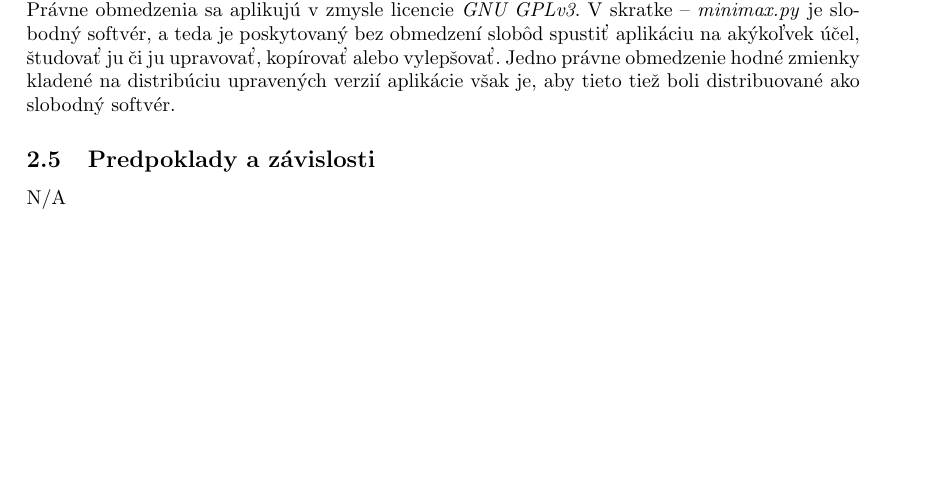
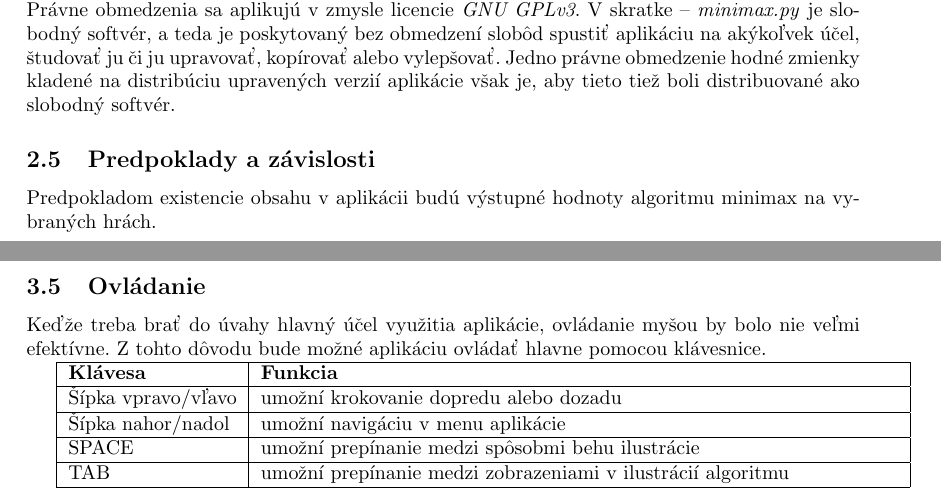
Before and after one commit to andrejjursa/minimax, a LaTeX document (docs/2-requirements_catalog.tex): part of page 4 of 5 before the commit and two parts of pages 4 and 6 of 6 after it, the two joined at a grey line, cut so that both start at the same text, the shorter picture padded with empty space. Compiled offline with pdfLaTeX.

Commit message:
add final (hopefully) version

```diff
--- a/docs/2-requirements_catalog.tex
+++ b/docs/2-requirements_catalog.tex
@@ -99,8 +99,7 @@ Relevantnými softvérovými a hardvérovými obmedzeniami na beh aplikácie z h
 Právne obmedzenia sa aplikujú v zmysle licencie \emph{GNU GPLv3}. V skratke – \emph{minimax.py} je slobodný softvér, a teda je poskytovaný bez obmedzení slobôd spustiť aplikáciu na akýkoľvek účel, študovať ju či ju upravovať, kopírovať alebo vylepšovať. Jedno právne obmedzenie hodné zmienky kladené na distribúciu upravených verzií aplikácie však je, aby tieto tiež boli distribuované ako slobodný softvér.
 
 \subsection{Predpoklady a závislosti}\label{subsec:premise}
-% TODO
-N/A
+Predpokladom existencie obsahu v aplikácii budú výstupné hodnoty algoritmu minimax na vybraných hrách.
 \newpage
 
 \section{Špecifické (funkčné) požiadavky}\label{sec:specific}
@@ -122,5 +121,29 @@ Aplikácia musí byť efektívna v zmysle časovej a pamäťovej zložitosti. To
 
 Týmto kritériám bol prispôsobený výber programovacích jazykov. Väčšina aplikácie bude napísaná v silne dynamicky typovanom programovacom jazyku \emph{Python}. Vzhľadom na exponenciálnu časovú zložitosť algoritmu a real-time charakter aplikácie však budú kritické sekcie kódu musieť byť implementované za použitia statických dátových štruktúr a rutín, keďže takýto prístup dokáže byť rádovo rýchlejší než jeho dynamický protipól. Pre tieto sekcie kódu bol zvolený programovací jazyk \emph{Cython}, ktorý zdieľa mnohé z výhod jazykov \emph{C} a \emph{C++}. Takto napísaný kód bude možné elegantne integrovať so zvyškom aplikačného kódu.
 
+\newpage
+
+\subsection{Ovládanie}\label{subsec:handling}
+Keďže treba brať do úvahy hlavný účel využitia aplikácie, ovládanie myšou by bolo nie veľmi efektívne. Z tohto dôvodu bude možné aplikáciu ovládať hlavne pomocou klávesnice.
+
+
+\begin{tabular}{|l|p{32em}|}
+	\hline
+	\textbf{Klávesa} &
+	\textbf{Funkcia} \\
+	\hline
+	Šípka vpravo/vľavo &
+	umožní krokovanie dopredu alebo dozadu \\
+	\hline
+	Šípka nahor/nadol &
+	umožní navigáciu v menu aplikácie \\
+	\hline
+	SPACE & umožní prepínanie medzi spôsobmi behu ilustrácie \\
+	\hline
+	TAB & umožní prepínanie medzi zobrazeniami v ilustrácií algoritmu	 \\
+	\hline
+\end{tabular}
+
+
 
 \end{document}
```
Also changed, not shown: docs/2-requirements_catalog.pdf.
